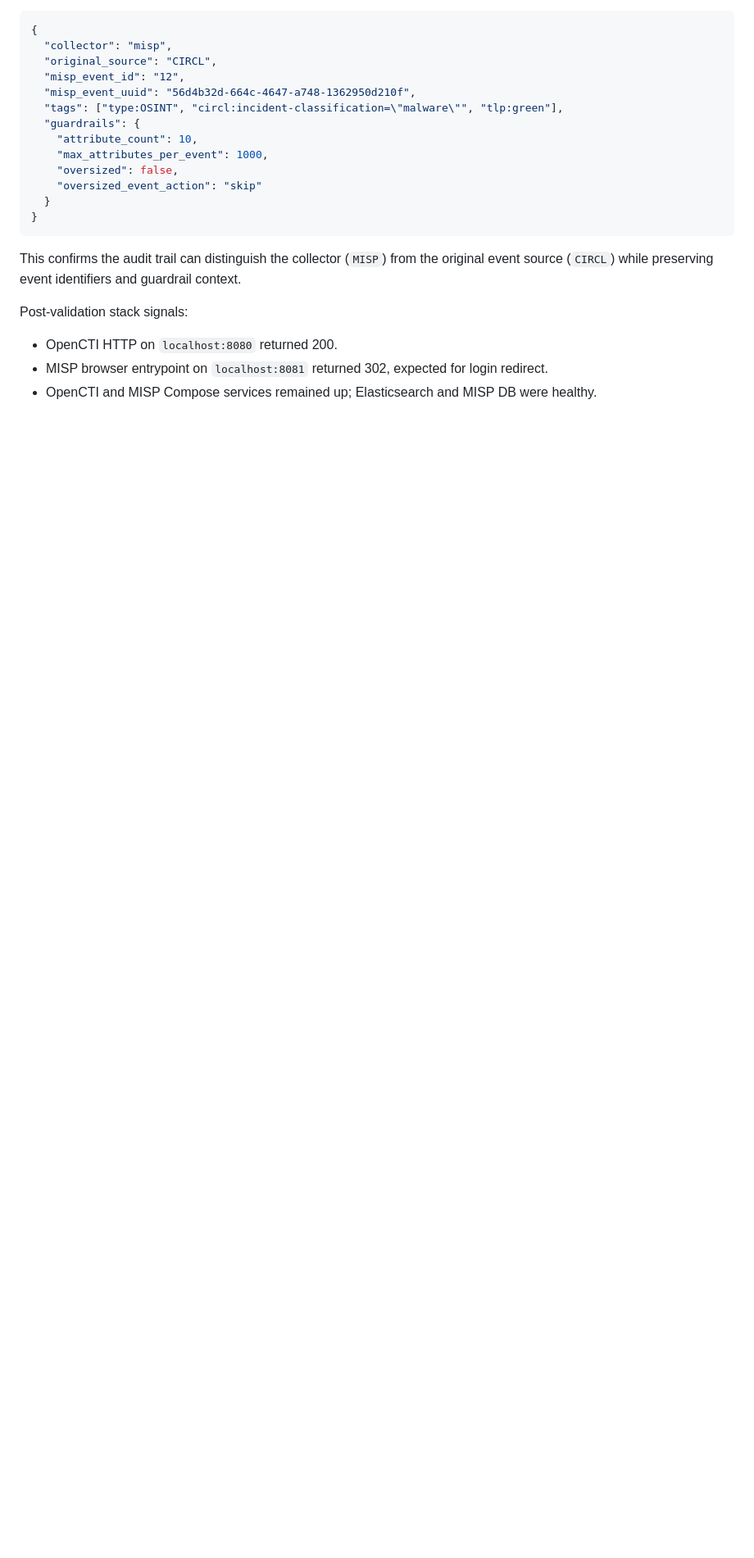
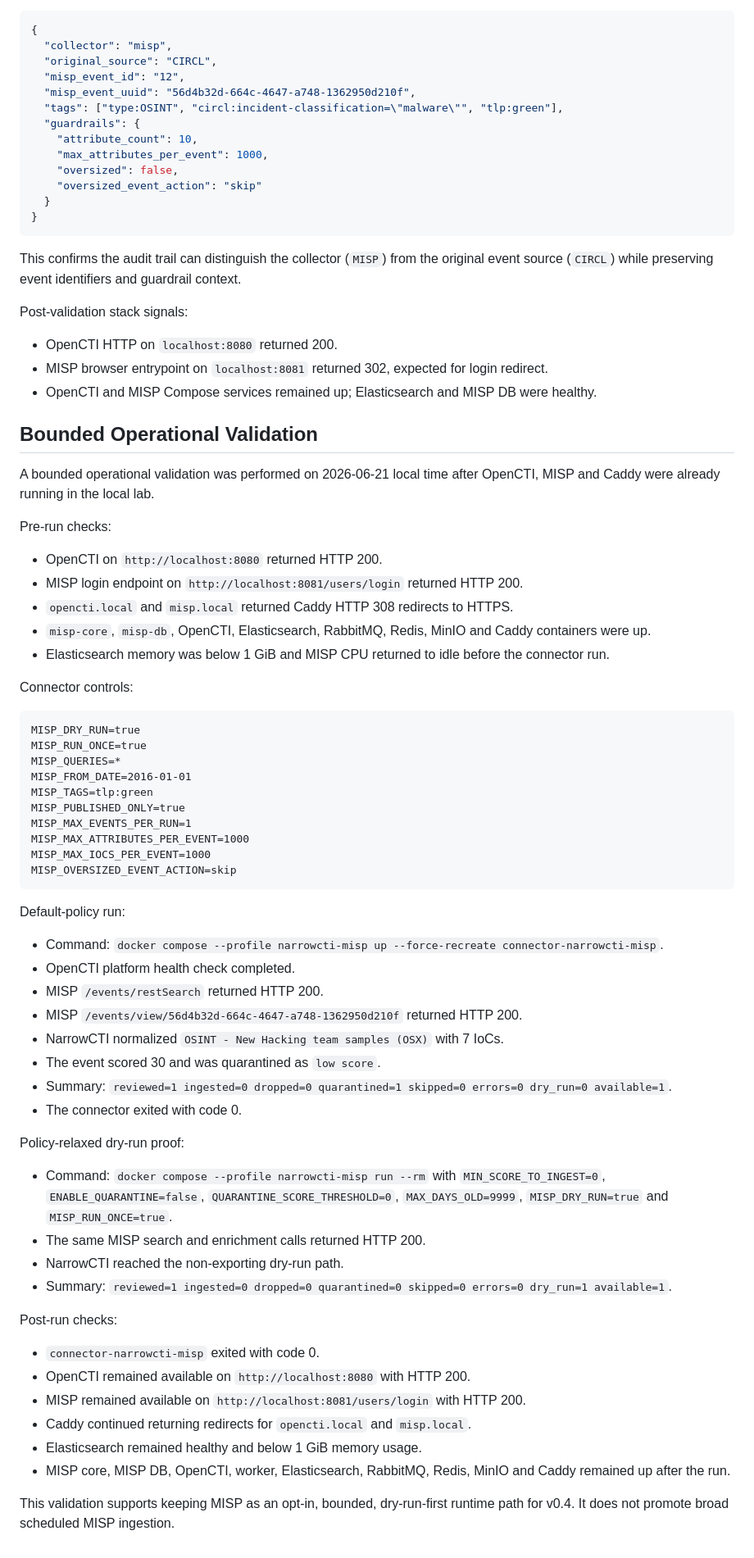
Before and after one commit to NarrowCTI/narrowcti, a Markdown page: docs/misp-validation-v0.4.md, the part around the change. Shown at 82% size. Drawn GitHub-style; blank space fills up the shorter version.

Commit message:
docs: record bounded MISP operational validation

````diff
--- a/docs/misp-validation-v0.4.md
+++ b/docs/misp-validation-v0.4.md
@@ -417,3 +417,67 @@ Post-validation stack signals:
   redirect.
 - OpenCTI and MISP Compose services remained up; Elasticsearch and MISP DB were
   healthy.
+
+## Bounded Operational Validation
+
+A bounded operational validation was performed on 2026-06-21 local time after
+OpenCTI, MISP and Caddy were already running in the local lab.
+
+Pre-run checks:
+
+- OpenCTI on `http://localhost:8080` returned HTTP 200.
+- MISP login endpoint on `http://localhost:8081/users/login` returned HTTP 200.
+- `opencti.local` and `misp.local` returned Caddy HTTP 308 redirects to HTTPS.
+- `misp-core`, `misp-db`, OpenCTI, Elasticsearch, RabbitMQ, Redis, MinIO and
+  Caddy containers were up.
+- Elasticsearch memory was below 1 GiB and MISP CPU returned to idle before the
+  connector run.
+
+Connector controls:
+
+```text
+MISP_DRY_RUN=true
+MISP_RUN_ONCE=true
+MISP_QUERIES=*
+MISP_FROM_DATE=2016-01-01
+MISP_TAGS=tlp:green
+MISP_PUBLISHED_ONLY=true
+MISP_MAX_EVENTS_PER_RUN=1
+MISP_MAX_ATTRIBUTES_PER_EVENT=1000
+MISP_MAX_IOCS_PER_EVENT=1000
+MISP_OVERSIZED_EVENT_ACTION=skip
+```
+
+Default-policy run:
+
+- Command: `docker compose --profile narrowcti-misp up --force-recreate connector-narrowcti-misp`.
+- OpenCTI platform health check completed.
+- MISP `/events/restSearch` returned HTTP 200.
+- MISP `/events/view/56d4b32d-664c-4647-a748-1362950d210f` returned HTTP 200.
+- NarrowCTI normalized `OSINT - New Hacking team samples (OSX)` with 7 IoCs.
+- The event scored 30 and was quarantined as `low score`.
+- Summary: `reviewed=1 ingested=0 dropped=0 quarantined=1 skipped=0 errors=0 dry_run=0 available=1`.
+- The connector exited with code 0.
+
+Policy-relaxed dry-run proof:
+
+- Command: `docker compose --profile narrowcti-misp run --rm` with
+  `MIN_SCORE_TO_INGEST=0`, `ENABLE_QUARANTINE=false`,
+  `QUARANTINE_SCORE_THRESHOLD=0`, `MAX_DAYS_OLD=9999`, `MISP_DRY_RUN=true` and
+  `MISP_RUN_ONCE=true`.
+- The same MISP search and enrichment calls returned HTTP 200.
+- NarrowCTI reached the non-exporting dry-run path.
+- Summary: `reviewed=1 ingested=0 dropped=0 quarantined=0 skipped=0 errors=0 dry_run=1 available=1`.
+
+Post-run checks:
+
+- `connector-narrowcti-misp` exited with code 0.
+- OpenCTI remained available on `http://localhost:8080` with HTTP 200.
+- MISP remained available on `http://localhost:8081/users/login` with HTTP 200.
+- Caddy continued returning redirects for `opencti.local` and `misp.local`.
+- Elasticsearch remained healthy and below 1 GiB memory usage.
+- MISP core, MISP DB, OpenCTI, worker, Elasticsearch, RabbitMQ, Redis, MinIO and
+  Caddy remained up after the run.
+
+This validation supports keeping MISP as an opt-in, bounded, dry-run-first
+runtime path for v0.4. It does not promote broad scheduled MISP ingestion.
````
Also changed, not shown: docs/multi-feed-expansion-v0.4.md (+5 -0 lines).
